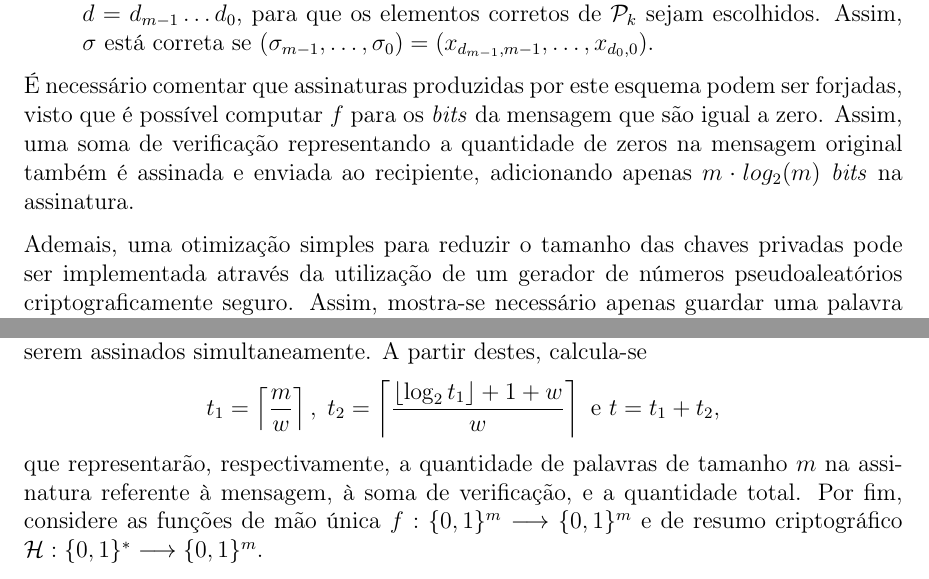
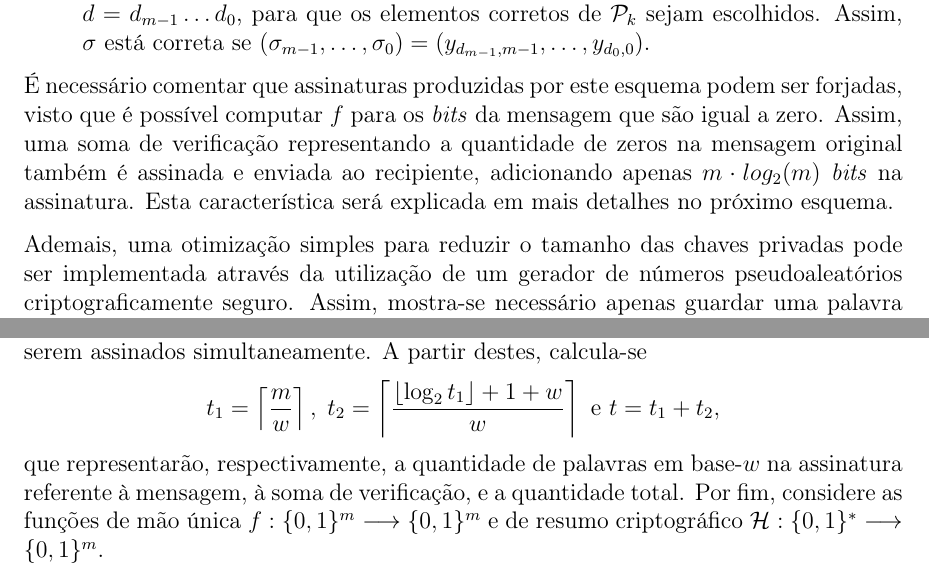
Before and after one commit to zambonin/bsc, a LaTeX document (bsc.tex): two parts of page 11 of 16, joined at a grey line, cut so that both start at the same text. Compiled offline with pdfLaTeX.

Commit message:
sharelatex: update bsc.tex from r4602 to r4640

```diff
--- a/bsc.tex
+++ b/bsc.tex
@@ -586,7 +586,7 @@ e discute-se algumas de suas características.
 
     \item[] \emph{Verificação da assinatura.} Para assegurar a corretude da assinatura $\sigma$, todos os blocos de $\sigma$ precisam ser verificados separadamente através do recálculo de $d = d_{m-1} \dots d_0$, para que
     os elementos corretos de \pk{} sejam escolhidos. Assim, $\sigma$ está
-    correta se $(\sigma_{m-1}, \dots, \sigma_0) = (x_{d_{m-1}, m-1}, \dots, x_{d_{0}, 0})$.
+    correta se $(\sigma_{m-1}, \dots, \sigma_0) = (y_{d_{m-1}, m-1}, \dots, y_{d_{0}, 0})$.
 
 \end{enumerate}
 
@@ -595,6 +595,7 @@ forjadas, visto que é possível computar $f$ para os \emph{bits} da mensagem
 que são igual a zero. Assim, uma soma de verificação representando a
 quantidade de zeros na mensagem original também é assinada e enviada ao
 recipiente, adicionando apenas $m \cdot log_2(m)$ \emph{bits} na assinatura.
+Esta característica será explicada em mais detalhes no próximo esquema.
 
 Ademais, uma otimização simples para reduzir o tamanho das chaves privadas pode ser
 implementada através da utilização de um gerador de números pseudoaleatórios
@@ -618,7 +619,7 @@ A partir destes, calcula-se
     $$t_1 = \left\lceil \frac{m}{w} \right\rceil, \; t_2 = \left\lceil
     \frac{\left\lfloor \log_2 t_1 \right\rfloor + 1 + w}{w} \right\rceil \text{ e }
     t = t_1 + t_2,$$
-que representarão, respectivamente, a quantidade de palavras de tamanho $m$ na assinatura referente à mensagem, à soma de verificação, e a quantidade total.
+que representarão, respectivamente, a quantidade de palavras em base-$w$ na assinatura referente à mensagem, à soma de verificação, e a quantidade total.
 Por fim, considere as funções de mão única
 $f : \binwds{m} \longrightarrow \binwds{m}$ e de resumo criptográfico
 $\mathcal{H} : \binwds{*} \longrightarrow \binwds{m}$.
```
Also changed, not shown: bsc.tex (4 more changed lines).
